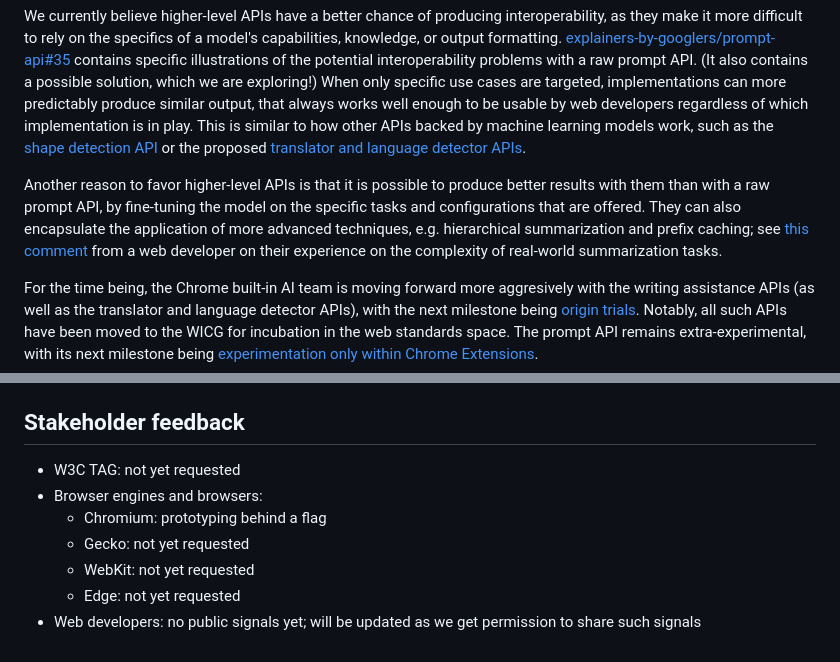
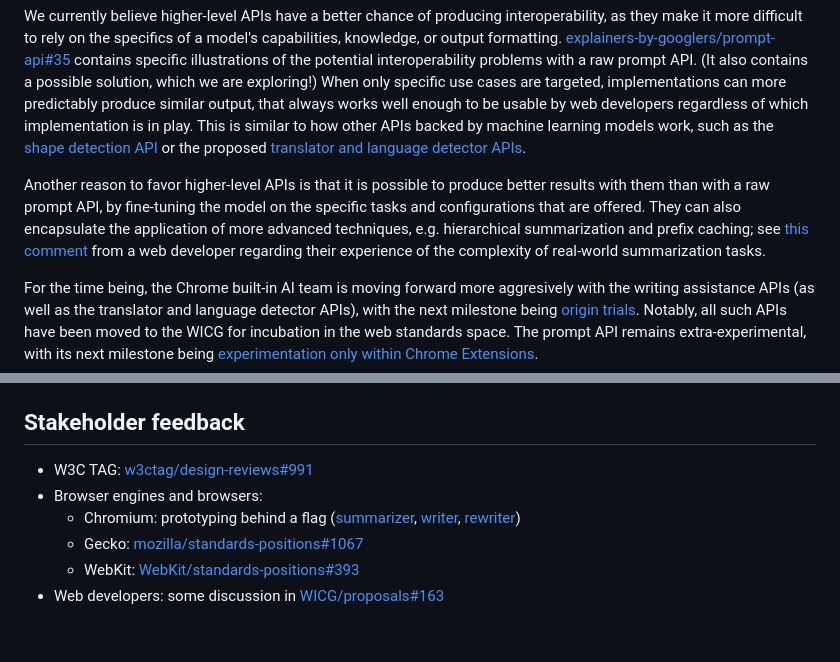
Before and after one commit to WICG/writing-assistance-apis, a Markdown page: README.md, 2 parts joined by grey strips. Drawn GitHub-style.

Commit message:
Update stakeholder feedback

```diff
--- a/README.md
+++ b/README.md
@@ -500,7 +500,7 @@ The same team that is working on these APIs is also prototyping an experimental
 
 We currently believe higher-level APIs have a better chance of producing interoperability, as they make it more difficult to rely on the specifics of a model's capabilities, knowledge, or output formatting. [explainers-by-googlers/prompt-api#35](https://github.com/explainers-by-googlers/prompt-api/issues/35) contains specific illustrations of the potential interoperability problems with a raw prompt API. (It also contains a possible solution, which we are exploring!) When only specific use cases are targeted, implementations can more predictably produce similar output, that always works well enough to be usable by web developers regardless of which implementation is in play. This is similar to how other APIs backed by machine learning models work, such as the [shape detection API](https://wicg.github.io/shape-detection-api/) or the proposed [translator and language detector APIs](https://github.com/WICG/translation-api).
 
-Another reason to favor higher-level APIs is that it is possible to produce better results with them than with a raw prompt API, by fine-tuning the model on the specific tasks and configurations that are offered. They can also encapsulate the application of more advanced techniques, e.g. hierarchical summarization and prefix caching; see [this comment](https://github.com/WICG/proposals/issues/163#issuecomment-2297913033) from a web developer on their experience on the complexity of real-world summarization tasks.
+Another reason to favor higher-level APIs is that it is possible to produce better results with them than with a raw prompt API, by fine-tuning the model on the specific tasks and configurations that are offered. They can also encapsulate the application of more advanced techniques, e.g. hierarchical summarization and prefix caching; see [this comment](https://github.com/WICG/proposals/issues/163#issuecomment-2297913033) from a web developer regarding their experience of the complexity of real-world summarization tasks.
 
 For the time being, the Chrome built-in AI team is moving forward more aggresively with the writing assistance APIs (as well as the translator and language detector APIs), with the next milestone being [origin trials](https://developer.chrome.com/docs/web-platform/origin-trials). Notably, all such APIs have been moved to the WICG for incubation in the web standards space. The prompt API remains extra-experimental, with its next milestone being [experimentation only within Chrome Extensions](https://developer.chrome.com/blog/august2024-built-in-ai?hl=en#prompt_api_in_chrome_extensions).
 
@@ -532,10 +532,9 @@ It's also worth noting that a download cannot be evicted by web developers. Thus
 
 ## Stakeholder feedback
 
-* W3C TAG: not yet requested
+* W3C TAG: [w3ctag/design-reviews#991](https://github.com/w3ctag/design-reviews/issues/991)
 * Browser engines and browsers:
-  * Chromium: prototyping behind a flag
-  * Gecko: not yet requested
-  * WebKit: not yet requested
-  * Edge: not yet requested
-* Web developers: no public signals yet; will be updated as we get permission to share such signals
+  * Chromium: prototyping behind a flag ([summarizer](https://chromestatus.com/feature/5193953788559360), [writer](https://chromestatus.com/feature/4712595362414592), [rewriter](https://chromestatus.com/feature/5112320150470656))
+  * Gecko: [mozilla/standards-positions#1067](https://github.com/mozilla/standards-positions/issues/1067)
+  * WebKit: [WebKit/standards-positions#393](https://github.com/WebKit/standards-positions/issues/393)
+* Web developers: some discussion in [WICG/proposals#163](https://github.com/WICG/proposals/issues/163)
```
